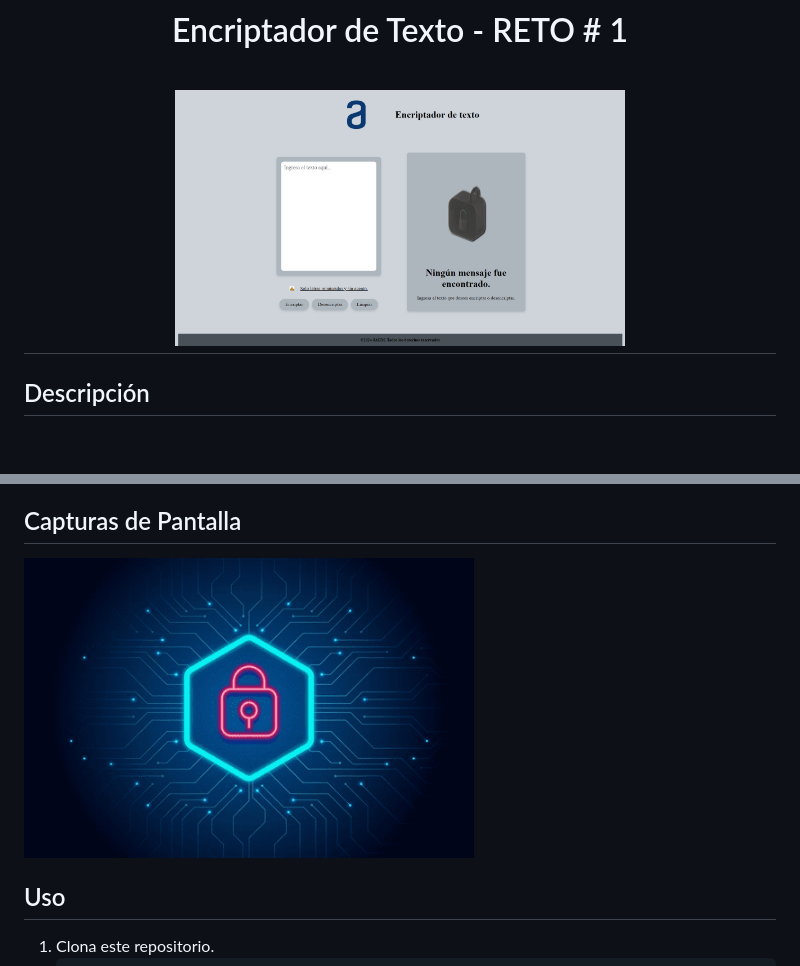
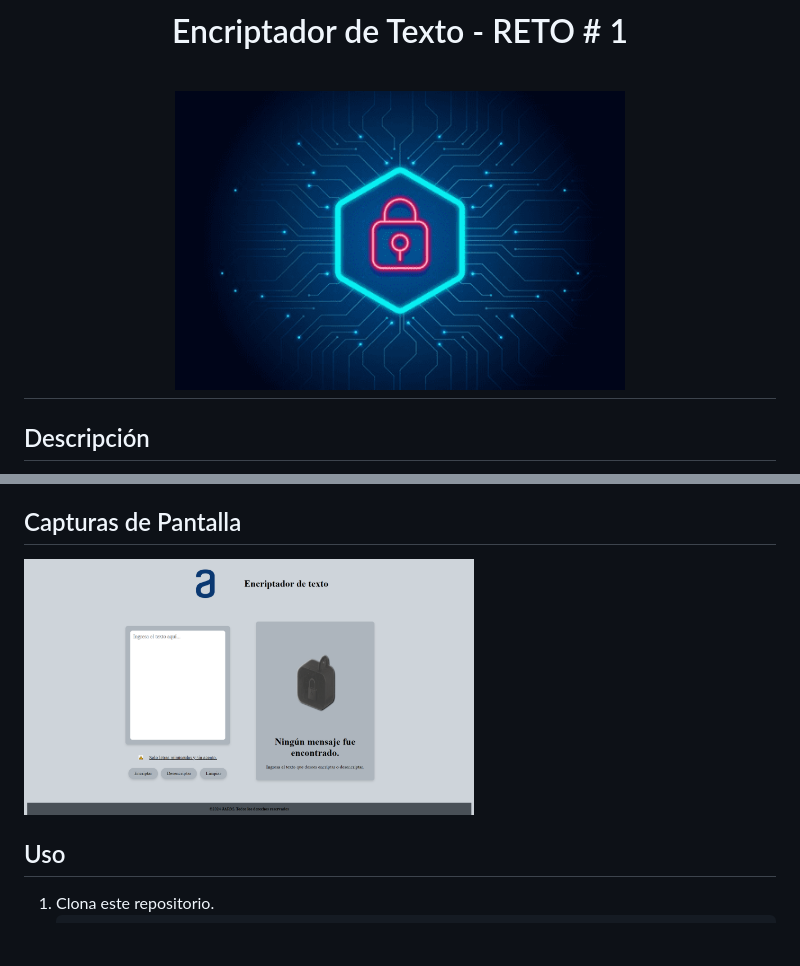
Before and after one commit to PanteraMetal36/Reto, a Markdown page: Readme.md, 2 parts joined by grey strips. Drawn GitHub-style; blank space fills up the shorter version.

Commit message:
Update Readme.md
Correccion carga de captura de  pantalla.

```diff
--- a/Readme.md
+++ b/Readme.md
@@ -4,7 +4,7 @@
     <br />
     <br />
     <a href="https://github.com">
-      <img src="https://github.com/PanteraMetal36/Reto/blob/668b92d3f150e4946762fe9c68918be92784250b/img/capturaPantalla.png" width="450" height="250" alt="imgReadme">
+      <img src="https://github.com/PanteraMetal36/Reto/blob/d70acfdd3245f6791a38007d8f78aa9edb0519ff/img/imgReadme.png" width="450" height="250" alt="imgReadme">
     </a>
   </h1>
 </div>
@@ -31,7 +31,7 @@ Este proyecto es un encriptador y desencriptador de texto simple. Permite al usu
 ## Capturas de Pantalla
 
  <a href="https://github.com">
-      <img src="https://github.com/PanteraMetal36/Reto/blob/d70acfdd3245f6791a38007d8f78aa9edb0519ff/img/imgReadme.png" width="450" height="250" alt="imgReadme">
+      <img src="https://github.com/PanteraMetal36/Reto/blob/668b92d3f150e4946762fe9c68918be92784250b/img/capturaPantalla.png" width="450" height="250" alt="imgReadme">
  </a>
 
 
```
